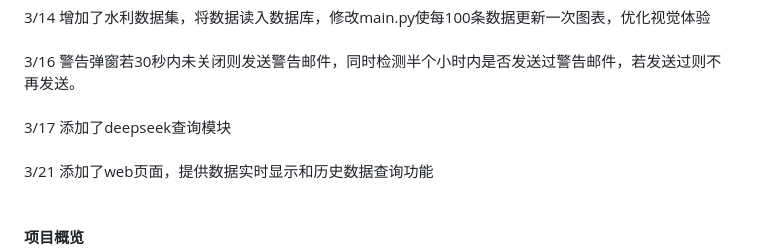
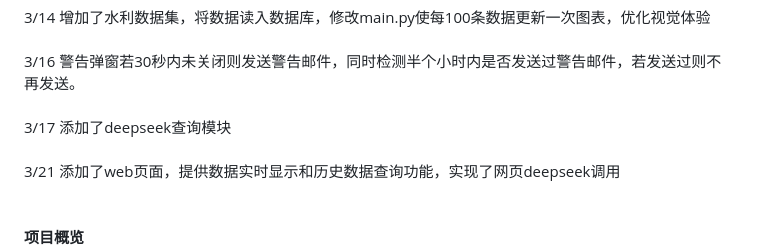
Before and after one commit to GreypLa1n/Information-management-system-for-water-conservancy-projects, a Markdown page: README.md, the part around the change printed below. Drawn GitHub-style.

```diff
--- a/README.md
+++ b/README.md
@@ -4,7 +4,7 @@
 3/14 增加了水利数据集，将数据读入数据库，修改main.py使每100条数据更新一次图表，优化视觉体验<br><br>
 3/16 警告弹窗若30秒内未关闭则发送警告邮件，同时检测半个小时内是否发送过警告邮件，若发送过则不再发送。<br><br>
 3/17 添加了deepseek查询模块<br><br>
-3/21 添加了web页面，提供数据实时显示和历史数据查询功能<br><br><br>
+3/21 添加了web页面，提供数据实时显示和历史数据查询功能，实现了网页deepseek调用<br><br><br>
 **项目概览**<br>
 ![项目概览](https://github.com/GreypLa1n/Information-management-system-for-water-conservancy-projects/blob/main/images/project_overview.png?raw=true)<br><br>
 **警告页面**<br>
```
Also changed, not shown: other parts of README.md (+5 -1 lines), images/web_view1.png (added), images/web_view2.png (added), images/web_view3.png (added).
